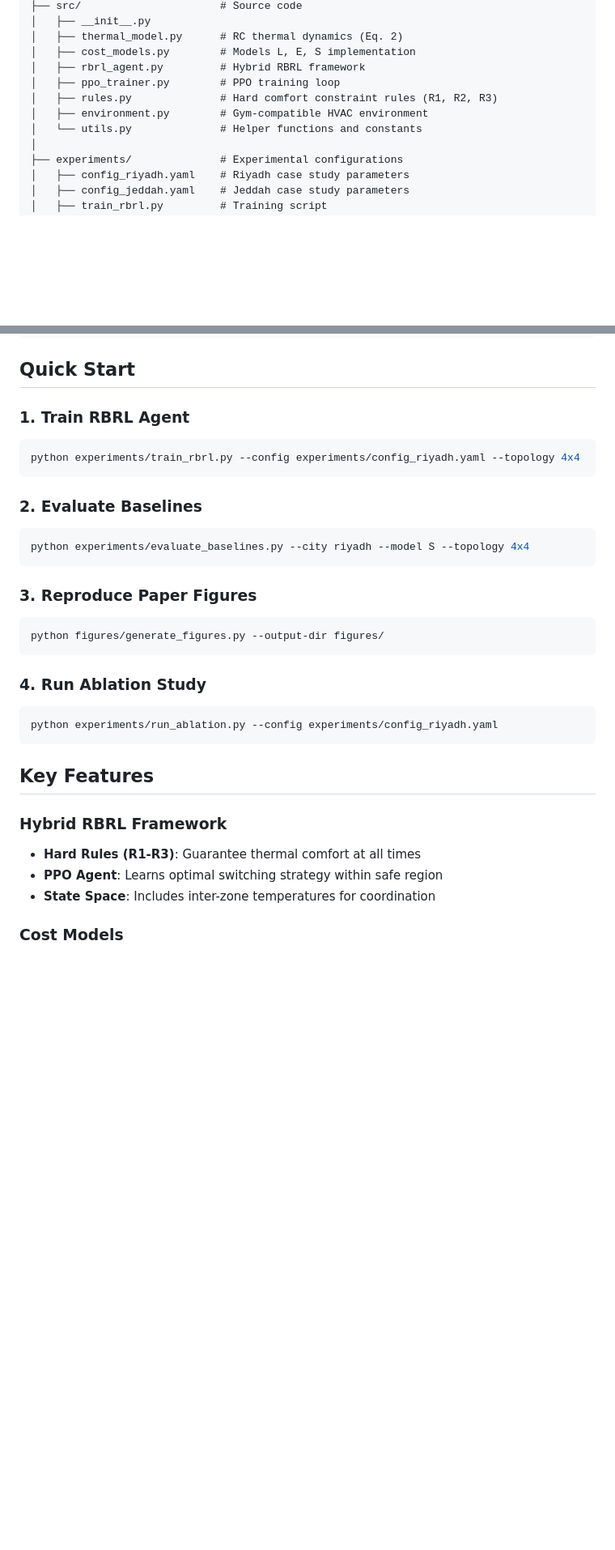
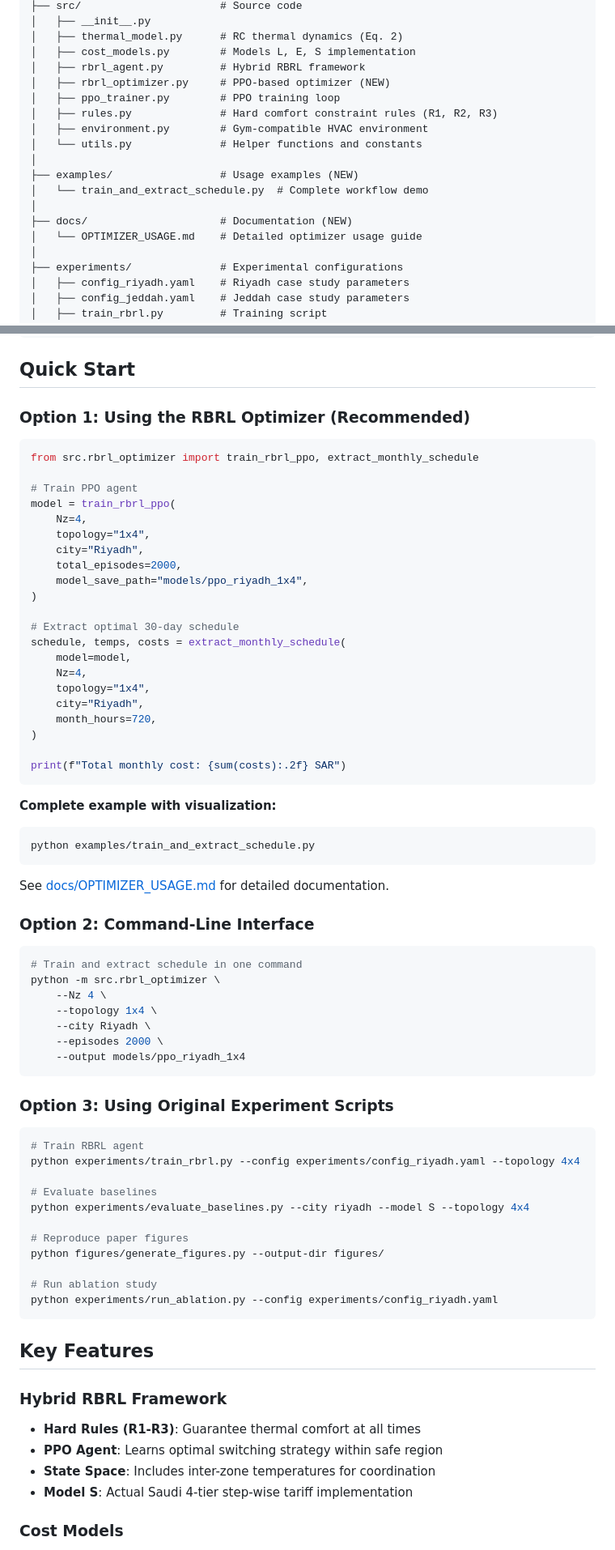
Before and after one commit to drhamzahfaraj/hvac-scheduling-saudi-arabia, a Markdown page: README.md, 2 parts joined by grey strips. Shown at 81% size. GitHub-like rendering; blank space fills up the shorter version.

Commit message:
Update README with RBRL optimizer usage and examples

````diff
--- a/README.md
+++ b/README.md
@@ -55,10 +55,17 @@ hvac-scheduling-saudi-arabia/
 │   ├── thermal_model.py      # RC thermal dynamics (Eq. 2)
 │   ├── cost_models.py        # Models L, E, S implementation
 │   ├── rbrl_agent.py         # Hybrid RBRL framework
+│   ├── rbrl_optimizer.py     # PPO-based optimizer (NEW)
 │   ├── ppo_trainer.py        # PPO training loop
 │   ├── rules.py              # Hard comfort constraint rules (R1, R2, R3)
 │   ├── environment.py        # Gym-compatible HVAC environment
 │   └── utils.py              # Helper functions and constants
+│
+├── examples/                 # Usage examples (NEW)
+│   └── train_and_extract_schedule.py  # Complete workflow demo
+│
+├── docs/                     # Documentation (NEW)
+│   └── OPTIMIZER_USAGE.md    # Detailed optimizer usage guide
 │
 ├── experiments/              # Experimental configurations
 │   ├── config_riyadh.yaml    # Riyadh case study parameters
@@ -96,27 +103,65 @@ pip install -r requirements.txt
 
 ## Quick Start
 
-### 1. Train RBRL Agent
+### Option 1: Using the RBRL Optimizer (Recommended)
+
+```python
+from src.rbrl_optimizer import train_rbrl_ppo, extract_monthly_schedule
+
+# Train PPO agent
+model = train_rbrl_ppo(
+    Nz=4,
+    topology="1x4",
+    city="Riyadh",
+    total_episodes=2000,
+    model_save_path="models/ppo_riyadh_1x4",
+)
+
+# Extract optimal 30-day schedule
+schedule, temps, costs = extract_monthly_schedule(
+    model=model,
+    Nz=4,
+    topology="1x4",
+    city="Riyadh",
+    month_hours=720,
+)
+
+print(f"Total monthly cost: {sum(costs):.2f} SAR")
+```
+
+**Complete example with visualization:**
 
 ```bash
-python experiments/train_rbrl.py --config experiments/config_riyadh.yaml --topology 4x4
+python examples/train_and_extract_schedule.py
 ```
 
-### 2. Evaluate Baselines
+See [docs/OPTIMIZER_USAGE.md](docs/OPTIMIZER_USAGE.md) for detailed documentation.
+
+### Option 2: Command-Line Interface
 
 ```bash
-python experiments/evaluate_baselines.py --city riyadh --model S --topology 4x4
+# Train and extract schedule in one command
+python -m src.rbrl_optimizer \
+    --Nz 4 \
+    --topology 1x4 \
+    --city Riyadh \
+    --episodes 2000 \
+    --output models/ppo_riyadh_1x4
 ```
 
-### 3. Reproduce Paper Figures
+### Option 3: Using Original Experiment Scripts
 
 ```bash
+# Train RBRL agent
+python experiments/train_rbrl.py --config experiments/config_riyadh.yaml --topology 4x4
+
+# Evaluate baselines
+python experiments/evaluate_baselines.py --city riyadh --model S --topology 4x4
+
+# Reproduce paper figures
 python figures/generate_figures.py --output-dir figures/
-```
 
-### 4. Run Ablation Study
-
-```bash
+# Run ablation study
 python experiments/run_ablation.py --config experiments/config_riyadh.yaml
 ```
 
@@ -126,6 +171,7 @@ python experiments/run_ablation.py --config experiments/config_riyadh.yaml
 - **Hard Rules (R1-R3)**: Guarantee thermal comfort at all times
 - **PPO Agent**: Learns optimal switching strategy within safe region
 - **State Space**: Includes inter-zone temperatures for coordination
+- **Model S**: Actual Saudi 4-tier step-wise tariff implementation
 
 ### Cost Models
 1. **Model L (Linear)**: Constant tariff (baseline)
````
Also changed, not shown: other parts of README.md (+15 -4 lines).
